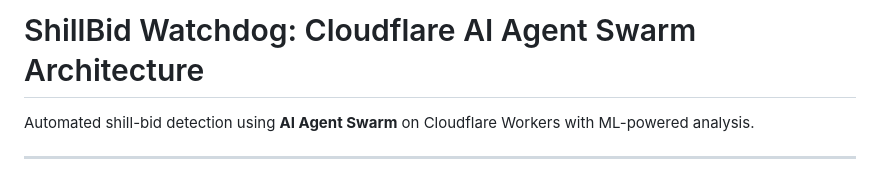
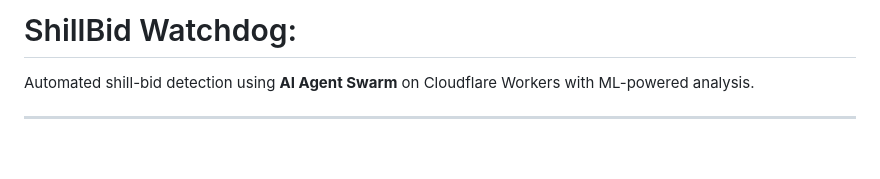
Before and after one commit to amiddlebrook/Shill-Bid-Watchdog, a Markdown page: README.md, the part around the change. Drawn GitHub-style; blank space fills up the shorter version.

Commit message:
Update README title for clarity
Removed 'Cloudflare AI Agent Swarm Architecture' from title.

```diff
--- a/README.md
+++ b/README.md
@@ -1,4 +1,4 @@
-# ShillBid Watchdog: Cloudflare AI Agent Swarm Architecture
+# ShillBid Watchdog:
 
 Automated shill-bid detection using **AI Agent Swarm** on Cloudflare Workers with ML-powered analysis.
 
```
